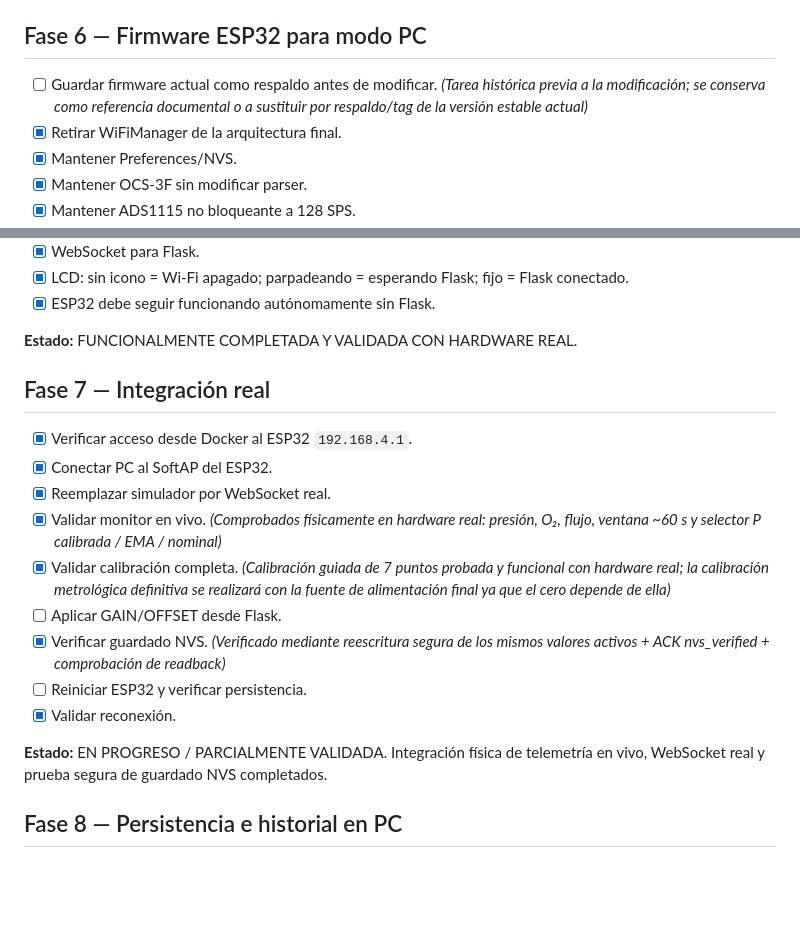
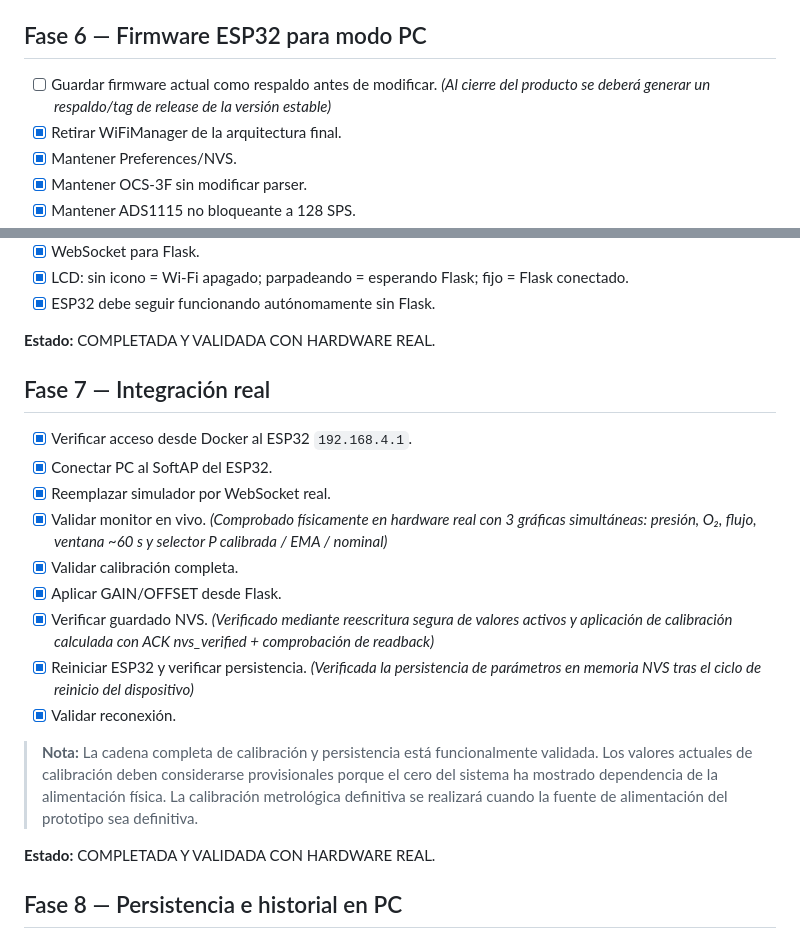
Before and after one commit to Myroesh/monitor-o2, a Markdown page: todo.md, 2 parts joined by grey strips. Rendered like a GitHub page; blank space fills up the shorter version.

Commit message:
Docs: Mark Phase 6 and Phase 7 as fully completed in todo.md

```diff
--- a/todo.md
+++ b/todo.md
@@ -103,7 +103,7 @@
 
 ## Fase 6 — Firmware ESP32 para modo PC
 
-- [ ] Guardar firmware actual como respaldo antes de modificar. *(Tarea histórica previa a la modificación; se conserva como referencia documental o a sustituir por respaldo/tag de la versión estable actual)*
+- [ ] Guardar firmware actual como respaldo antes de modificar. *(Al cierre del producto se deberá generar un respaldo/tag de release de la versión estable)*
 - [x] Retirar WiFiManager de la arquitectura final.
 - [x] Mantener Preferences/NVS.
 - [x] Mantener OCS-3F sin modificar parser.
@@ -118,21 +118,23 @@
 - [x] LCD: sin icono = Wi-Fi apagado; parpadeando = esperando Flask; fijo = Flask conectado.
 - [x] ESP32 debe seguir funcionando autónomamente sin Flask.
 
-**Estado:** FUNCIONALMENTE COMPLETADA Y VALIDADA CON HARDWARE REAL.
+**Estado:** COMPLETADA Y VALIDADA CON HARDWARE REAL.
 
 ## Fase 7 — Integración real
 
 - [x] Verificar acceso desde Docker al ESP32 `192.168.4.1`.
 - [x] Conectar PC al SoftAP del ESP32.
 - [x] Reemplazar simulador por WebSocket real.
-- [x] Validar monitor en vivo. *(Comprobados físicamente en hardware real: presión, O₂, flujo, ventana ~60 s y selector P calibrada / EMA / nominal)*
-- [x] Validar calibración completa. *(Calibración guiada de 7 puntos probada y funcional con hardware real; la calibración metrológica definitiva se realizará con la fuente de alimentación final ya que el cero depende de ella)*
-- [ ] Aplicar GAIN/OFFSET desde Flask.
-- [x] Verificar guardado NVS. *(Verificado mediante reescritura segura de los mismos valores activos + ACK nvs_verified + comprobación de readback)*
-- [ ] Reiniciar ESP32 y verificar persistencia.
+- [x] Validar monitor en vivo. *(Comprobado físicamente en hardware real con 3 gráficas simultáneas: presión, O₂, flujo, ventana ~60 s y selector P calibrada / EMA / nominal)*
+- [x] Validar calibración completa.
+- [x] Aplicar GAIN/OFFSET desde Flask.
+- [x] Verificar guardado NVS. *(Verificado mediante reescritura segura de valores activos y aplicación de calibración calculada con ACK nvs_verified + comprobación de readback)*
+- [x] Reiniciar ESP32 y verificar persistencia. *(Verificada la persistencia de parámetros en memoria NVS tras el ciclo de reinicio del dispositivo)*
 - [x] Validar reconexión.
 
-**Estado:** EN PROGRESO / PARCIALMENTE VALIDADA. Integración física de telemetría en vivo, WebSocket real y prueba segura de guardado NVS completados.
+> **Nota:** La cadena completa de calibración y persistencia está funcionalmente validada. Los valores actuales de calibración deben considerarse provisionales porque el cero del sistema ha mostrado dependencia de la alimentación física. La calibración metrológica definitiva se realizará cuando la fuente de alimentación del prototipo sea definitiva.
+
+**Estado:** COMPLETADA Y VALIDADA CON HARDWARE REAL.
 
 ## Fase 8 — Persistencia e historial en PC
 
```
